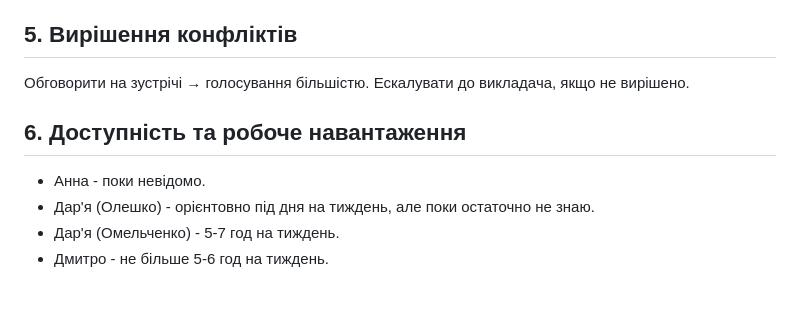
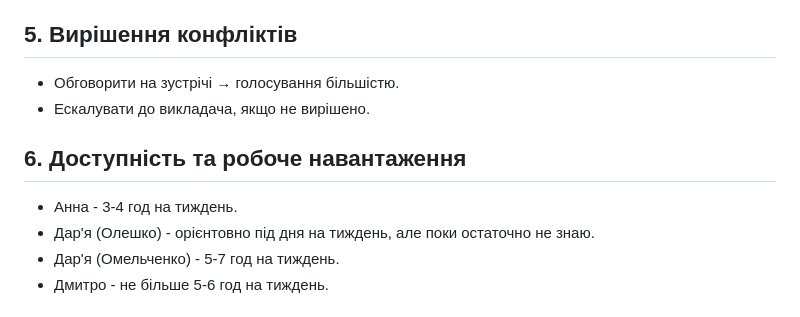
Before and after one commit to ukma-cs-ssdm-2025/punkcoders, a Markdown page: TeamCharter.md, the part around the change. Rendered like a GitHub page.

```diff
--- a/TeamCharter.md
+++ b/TeamCharter.md
@@ -61,12 +61,12 @@
 
 ## 5. Вирішення конфліктів
 
-Обговорити на зустрічі → голосування більшістю.
-Ескалувати до викладача, якщо не вирішено.
+- Обговорити на зустрічі → голосування більшістю.
+- Ескалувати до викладача, якщо не вирішено.
 
 ## 6. Доступність та робоче навантаження
 
-- Анна - поки невідомо.
+- Анна - 3-4 год на тиждень.
 - Дар'я (Олешко) - орієнтовно під дня на тиждень, але поки остаточно не знаю.
 - Дар'я (Омельченко) - 5-7 год на тиждень.
 - Дмитро - не більше 5-6 год на тиждень.
```
